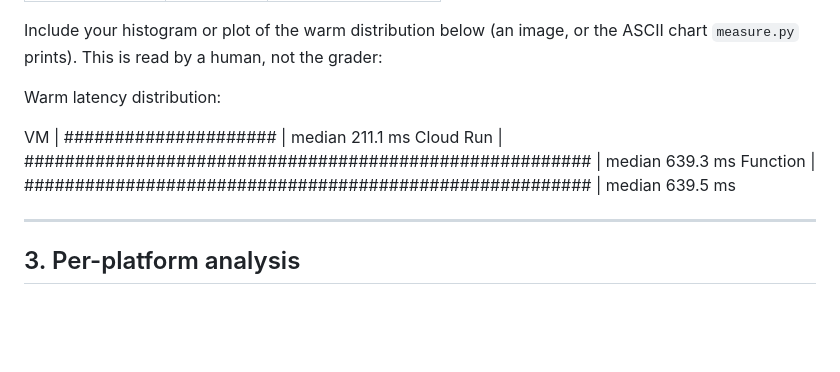
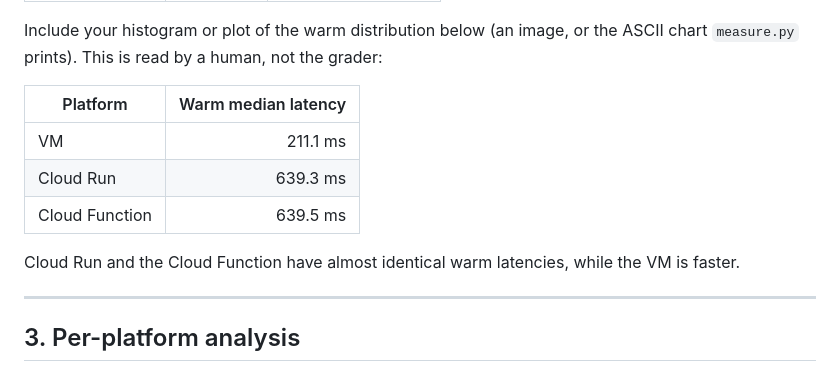
Before and after one commit to Julianeplp/clouds-lab-student, a Markdown page: submission/phase1_report.md, the part around the change. Rendered like a GitHub page; blank space fills up the shorter version.

Commit message:
Revise warm latency distribution in phase1_report
Updated warm latency distribution table and added commentary.

```diff
--- a/submission/phase1_report.md
+++ b/submission/phase1_report.md
@@ -52,11 +52,13 @@ Include your histogram or plot of the warm distribution below (an image, or the
 `measure.py` prints). This is read by a human, not the grader:
 
 <!--answer:latency_plot-->
-Warm latency distribution:
+| Platform | Warm median latency |
+|---|---:|
+| VM | 211.1 ms |
+| Cloud Run | 639.3 ms |
+| Cloud Function | 639.5 ms |
 
-VM        | #####################             | median 211.1 ms
-Cloud Run | ######################################################## | median 639.3 ms
-Function  | ######################################################## | median 639.5 ms
+Cloud Run and the Cloud Function have almost identical warm latencies, while the VM is faster.
 <!--/answer-->
 
 ---
```
